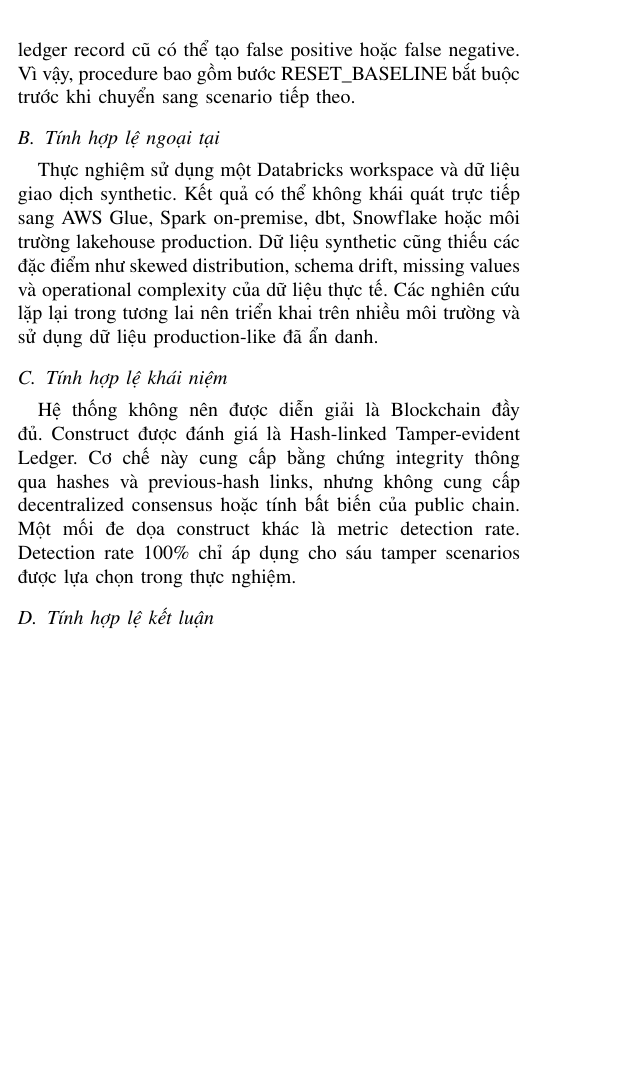
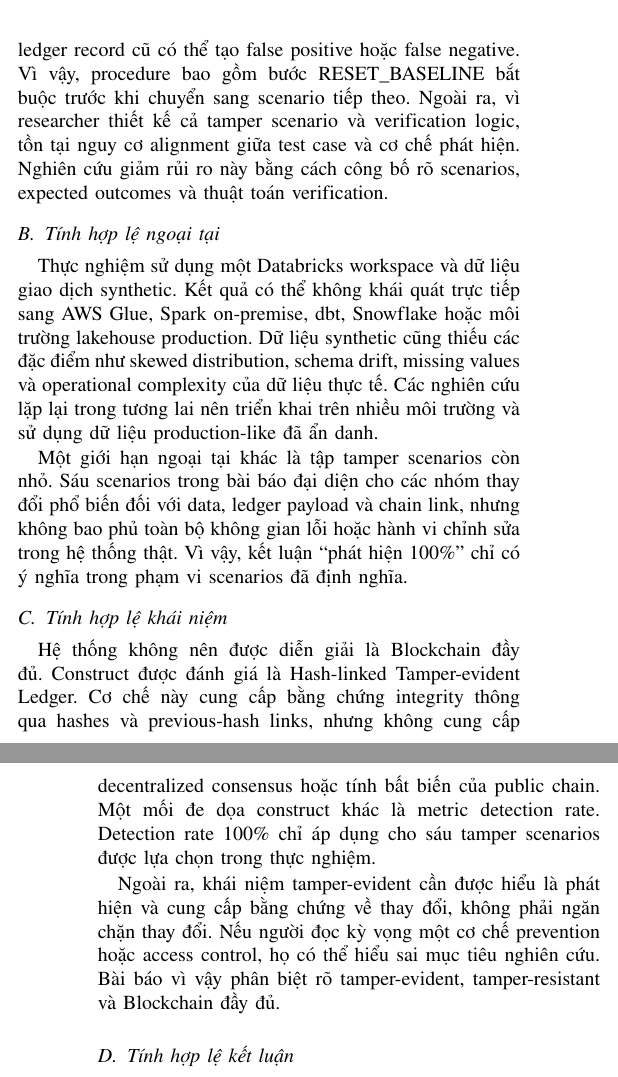
Before and after one commit to sonnntech/hk2-kma-tamper-evident-data-pipeline-ieee-paper, a LaTeX paper (main.tex, which reads sections/threats_to_validity.tex): part of one column of page 6 of 7 before the commit and two parts of the columns of pages 6 and 7 of 7 after it, the two joined at a grey line, cut so that both start at the same text, the shorter picture padded with empty space. Compiled offline with pdfLaTeX.

Commit message:
Expand threats to validity section

```diff
--- a/sections/threats_to_validity.tex
+++ b/sections/threats_to_validity.tex
@@ -4,16 +4,20 @@
 
 Mối đe dọa chính đến tính hợp lệ nội tại là trạng thái compute không được kiểm soát hoàn toàn. Thực nghiệm chạy trong môi trường Databricks do cloud quản lý, trong đó cluster warm-up, cache state, scheduling và resource allocation không cố định. Các yếu tố này có thể ảnh hưởng đến runtime overhead độc lập với treatment. Để giảm rủi ro này, warm-up runs được loại khỏi phân tích chính và median được ưu tiên hơn mean.
 
-Một mối đe dọa khác là history effect. Nếu các bảng không được reset đúng giữa các tamper scenarios, dữ liệu cũ hoặc ledger record cũ có thể tạo false positive hoặc false negative. Vì vậy, procedure bao gồm bước RESET\_BASELINE bắt buộc trước khi chuyển sang scenario tiếp theo.
+Một mối đe dọa khác là history effect. Nếu các bảng không được reset đúng giữa các tamper scenarios, dữ liệu cũ hoặc ledger record cũ có thể tạo false positive hoặc false negative. Vì vậy, procedure bao gồm bước RESET\_BASELINE bắt buộc trước khi chuyển sang scenario tiếp theo. Ngoài ra, vì researcher thiết kế cả tamper scenario và verification logic, tồn tại nguy cơ alignment giữa test case và cơ chế phát hiện. Nghiên cứu giảm rủi ro này bằng cách công bố rõ scenarios, expected outcomes và thuật toán verification.
 
 \subsection{Tính hợp lệ ngoại tại}
 
 Thực nghiệm sử dụng một Databricks workspace và dữ liệu giao dịch synthetic. Kết quả có thể không khái quát trực tiếp sang AWS Glue, Spark on-premise, dbt, Snowflake hoặc môi trường lakehouse production. Dữ liệu synthetic cũng thiếu các đặc điểm như skewed distribution, schema drift, missing values và operational complexity của dữ liệu thực tế. Các nghiên cứu lặp lại trong tương lai nên triển khai trên nhiều môi trường và sử dụng dữ liệu production-like đã ẩn danh.
 
+Một giới hạn ngoại tại khác là tập tamper scenarios còn nhỏ. Sáu scenarios trong bài báo đại diện cho các nhóm thay đổi phổ biến đối với data, ledger payload và chain link, nhưng không bao phủ toàn bộ không gian lỗi hoặc hành vi chỉnh sửa trong hệ thống thật. Vì vậy, kết luận ``phát hiện 100\%'' chỉ có ý nghĩa trong phạm vi scenarios đã định nghĩa.
+
 \subsection{Tính hợp lệ khái niệm}
 
 Hệ thống không nên được diễn giải là Blockchain đầy đủ. Construct được đánh giá là Hash-linked Tamper-evident Ledger. Cơ chế này cung cấp bằng chứng integrity thông qua hashes và previous-hash links, nhưng không cung cấp decentralized consensus hoặc tính bất biến của public chain. Một mối đe dọa construct khác là metric detection rate. Detection rate 100\% chỉ áp dụng cho sáu tamper scenarios được lựa chọn trong thực nghiệm.
 
+Ngoài ra, khái niệm tamper-evident cần được hiểu là phát hiện và cung cấp bằng chứng về thay đổi, không phải ngăn chặn thay đổi. Nếu người đọc kỳ vọng một cơ chế prevention hoặc access control, họ có thể hiểu sai mục tiêu nghiên cứu. Bài báo vì vậy phân biệt rõ tamper-evident, tamper-resistant và Blockchain đầy đủ.
+
 \subsection{Tính hợp lệ kết luận}
 
 Số lượng tamper scenarios, record-count levels và benchmark repetitions còn hạn chế. Điều này làm cho kết quả hữu ích như bằng chứng bán thực nghiệm, nhưng chưa đủ cho kết luận thống kê mạnh. Các giá trị overhead là approximate vì được lấy từ dashboard observation thay vì raw benchmark dataset được export đầy đủ. Cần ít nhất khoảng 30 repeated runs cho mỗi record-count level để tính confidence intervals, distribution plots và effect-size analysis mạnh hơn.
```
Also changed, not shown: sections/threats_to_validity.tex (2 more changed lines).
